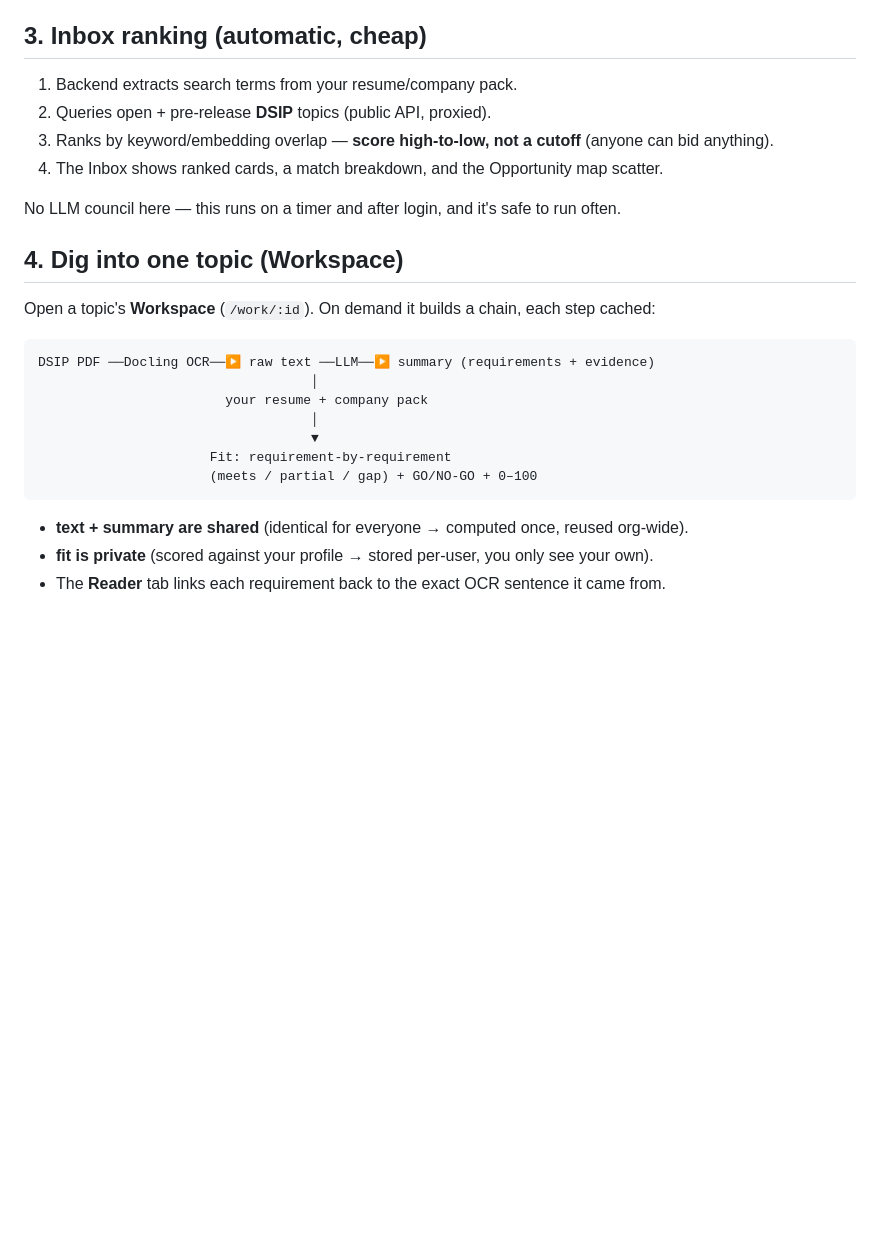
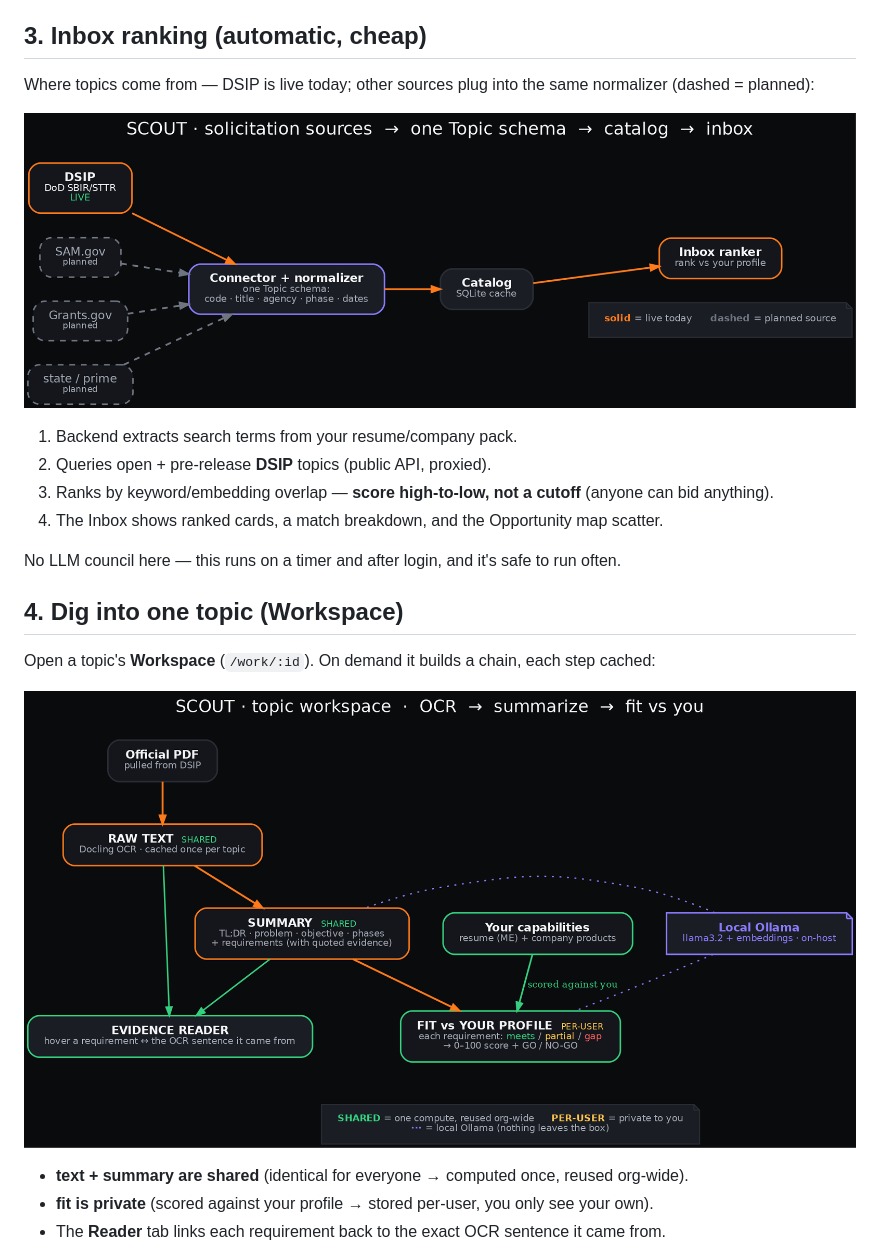
Before and after one commit to anthraciteai/SCOUT, a Markdown page: docs/workflows.md, the part around one of its changes. GitHub-like rendering; pictures changed too: docs/scout-sources.png (added), docs/scout-topic-intel.png (added); blank space fills up the shorter version.

````diff
--- a/docs/workflows.md
+++ b/docs/workflows.md
@@ -25,6 +29,11 @@ How the pieces connect, start to finish. Diagram: [`scout-workflow.png`](scout-w
 
 ## 3. Inbox ranking (automatic, cheap)
 
+Where topics come from — DSIP is live today; other sources plug into the same
+normalizer (dashed = planned):
+
+![SCOUT solicitation sources](scout-sources.png)
+
 1. Backend extracts search terms from your resume/company pack.
 2. Queries open + pre-release **DSIP** topics (public API, proxied).
 3. Ranks by keyword/embedding overlap — **score high-to-low, not a cutoff** (anyone can bid
@@ -37,15 +46,7 @@ No LLM council here — this runs on a timer and after login, and it's safe to r
 
 Open a topic's **Workspace** (`/work/:id`). On demand it builds a chain, each step cached:
 
-```
-DSIP PDF ──Docling OCR──▶ raw text ──LLM──▶ summary (requirements + evidence)
-                                   │
-                        your resume + company pack
-                                   │
-                                   ▼
-                      Fit: requirement-by-requirement
-                      (meets / partial / gap) + GO/NO-GO + 0–100
-```
+![SCOUT topic intelligence](scout-topic-intel.png)
 
 - **text + summary are shared** (identical for everyone → computed once, reused org-wide).
 - **fit is private** (scored against your profile → stored per-user, you only see your own).
````
Also changed, not shown: other parts of docs/workflows.md (+6 -2 lines), docs/README.md (+3 -1 lines), docs/scout-overview.png (added), 6 other files.
